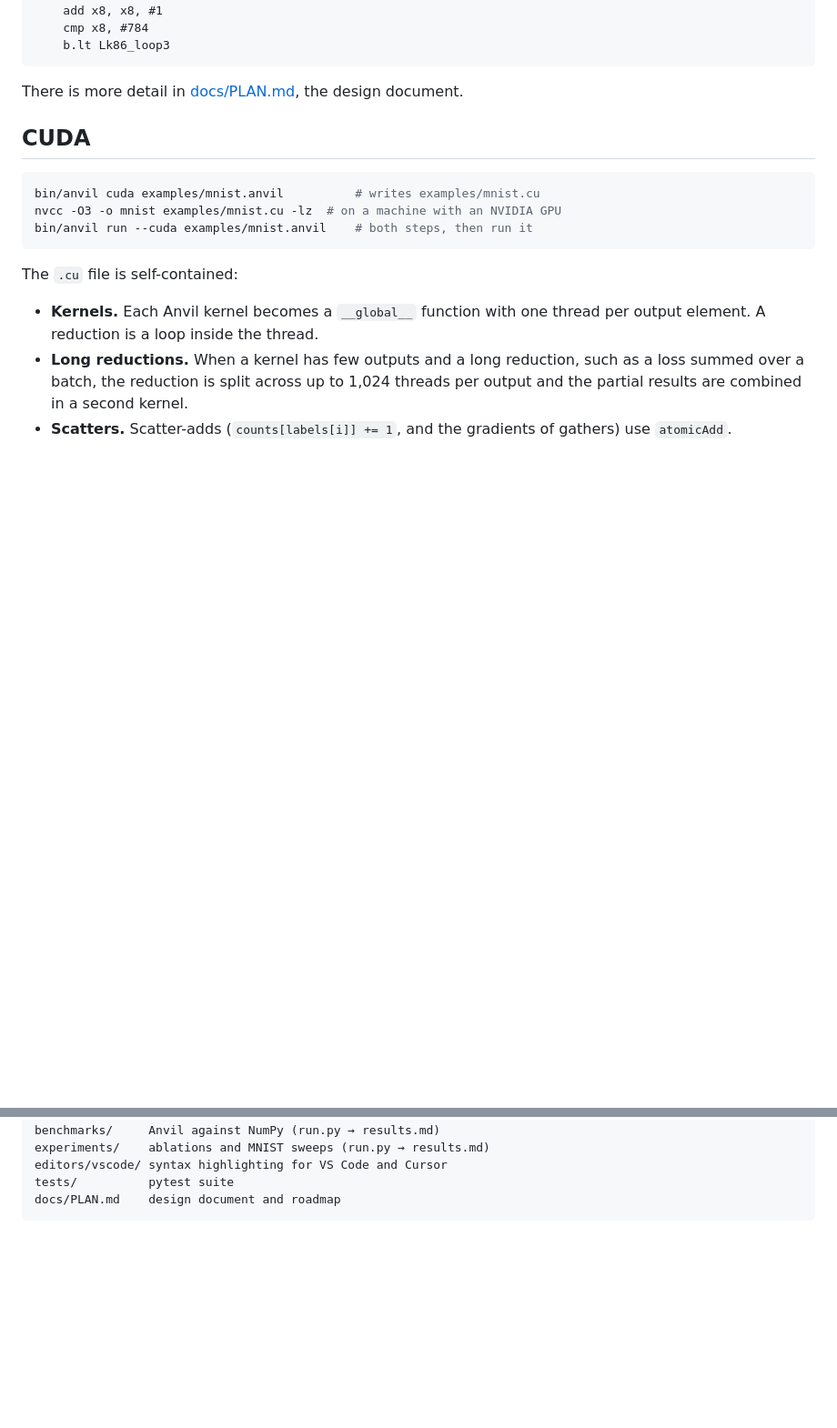
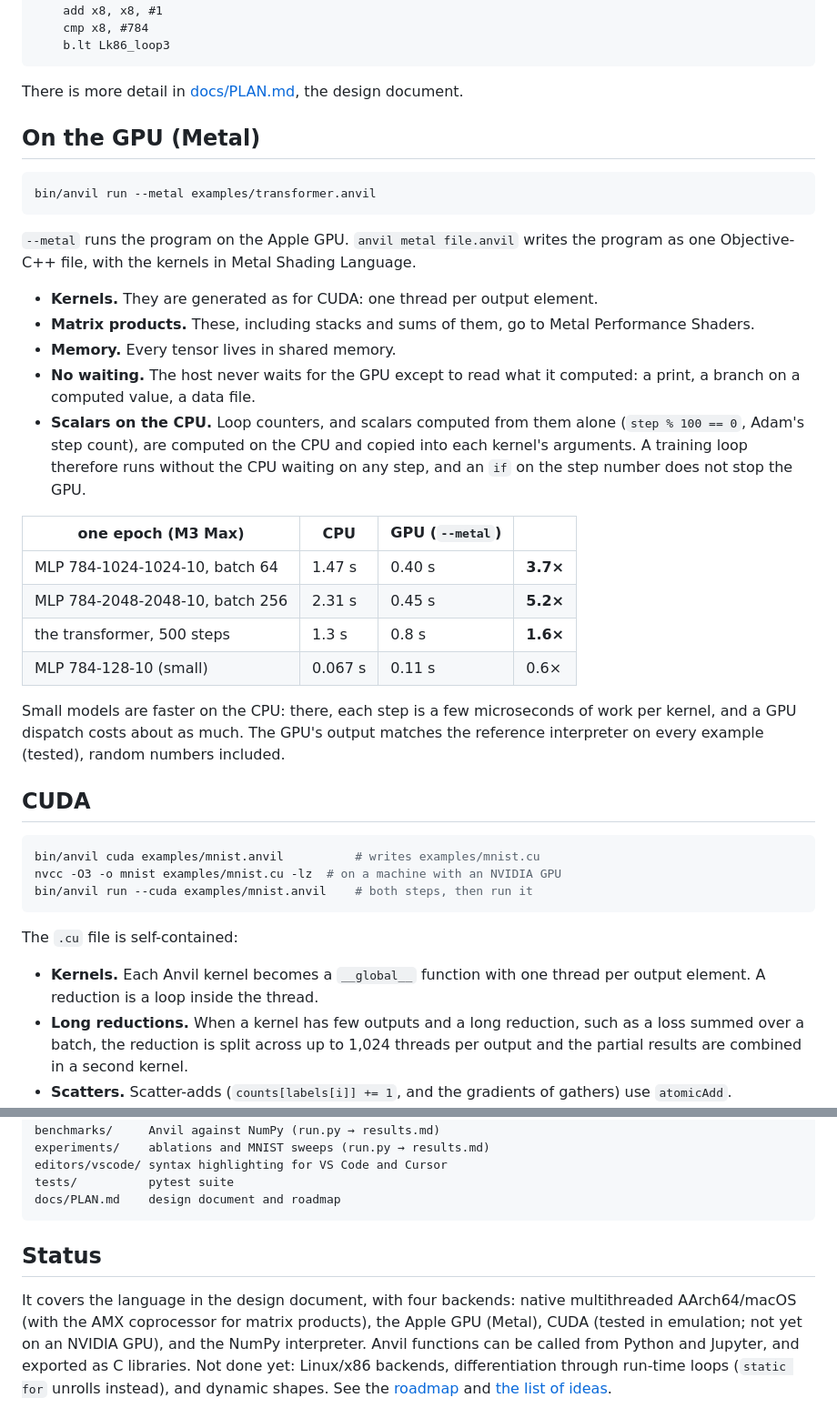
Before and after one commit to LambdaAK/Anvil-Lang, a Markdown page: README.md, 2 parts joined by grey strips. Shown at 91% size. Drawn GitHub-style; blank space fills up the shorter version.

````diff
--- a/README.md
+++ b/README.md
@@ -407,6 +465,36 @@ Lk86_loop3:
 ```
 
 There is more detail in [docs/PLAN.md](docs/PLAN.md), the design document.
+
+## On the GPU (Metal)
+
+```bash
+bin/anvil run --metal examples/transformer.anvil
+```
+
+`--metal` runs the program on the Apple GPU. `anvil metal file.anvil` writes the program as one
+Objective-C++ file, with the kernels in Metal Shading Language.
+- **Kernels.** They are generated as for CUDA: one thread per output element.
+- **Matrix products.** These, including stacks and sums of them, go to Metal Performance
+  Shaders.
+- **Memory.** Every tensor lives in shared memory.
+- **No waiting.** The host never waits for the GPU except to read what it computed: a print, a
+  branch on a computed value, a data file.
+- **Scalars on the CPU.** Loop counters, and scalars computed from them alone (`step % 100 == 0`,
+  Adam's step count), are computed on the CPU and copied into each kernel's arguments. A training
+  loop therefore runs without the CPU waiting on any step, and an `if` on the step number does not
+  stop the GPU.
+
+| one epoch (M3 Max) | CPU | GPU (`--metal`) | |
+|---|---|---|---|
+| MLP 784-1024-1024-10, batch 64 | 1.47 s | 0.40 s | **3.7×** |
+| MLP 784-2048-2048-10, batch 256 | 2.31 s | 0.45 s | **5.2×** |
+| the transformer, 500 steps | 1.3 s | 0.8 s | **1.6×** |
+| MLP 784-128-10 (small) | 0.067 s | 0.11 s | 0.6× |
+
+Small models are faster on the CPU: there, each step is a few microseconds of work per kernel,
+and a GPU dispatch costs about as much. The GPU's output matches the reference interpreter on every
+example (tested), random numbers included.
 
 ## CUDA
 
@@ -902,3 +990,12 @@ editors/vscode/ syntax highlighting for VS Code and Cursor
 tests/          pytest suite
 docs/PLAN.md    design document and roadmap
 ```
+
+## Status
+
+It covers the language in the design document, with four backends: native multithreaded
+AArch64/macOS (with the AMX coprocessor for matrix products), the Apple GPU (Metal), CUDA (tested in
+emulation; not yet on an NVIDIA GPU), and the NumPy interpreter. Anvil functions can be called from
+Python and Jupyter, and exported as C libraries. Not done yet: Linux/x86 backends, differentiation
+through run-time loops (`static for` unrolls instead), and dynamic shapes. See the
+[roadmap](docs/PLAN.md#8-roadmap) and [the list of ideas](docs/IDEAS.md).
````
Also changed, not shown: other parts of README.md (+58 -0 lines).
